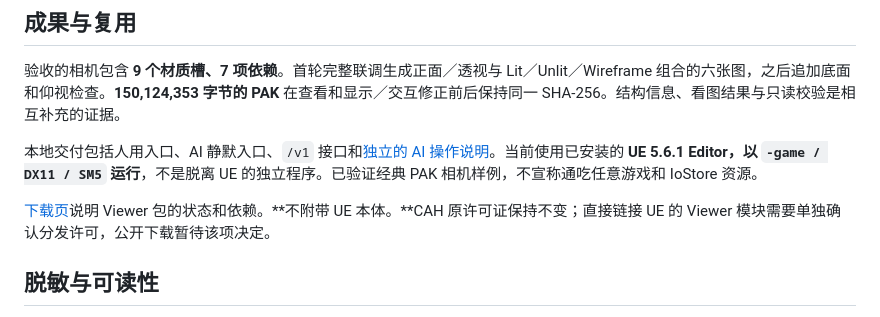
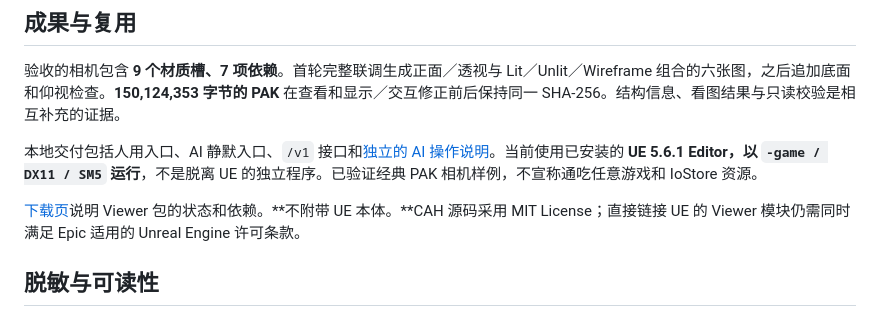
Before and after one commit to Tests4gptplay/chat-agent-harness, a Markdown page: showcases/ue-parallel-viewer/README.zh-CN.md, the part around the change. Rendered like a GitHub page.

Commit message:
Update Chinese Viewer README licensing note

```diff
--- a/showcases/ue-parallel-viewer/README.zh-CN.md
+++ b/showcases/ue-parallel-viewer/README.zh-CN.md
@@ -78,7 +78,7 @@
 
 本地交付包括人用入口、AI 静默入口、`/v1` 接口和[独立的 AI 操作说明](AGENT_VIEWER.md)。当前使用已安装的 **UE 5.6.1 Editor，以 `-game / DX11 / SM5` 运行**，不是脱离 UE 的独立程序。已验证经典 PAK 相机样例，不宣称通吃任意游戏和 IoStore 资源。
 
-[下载页](DOWNLOADS.md)说明 Viewer 包的状态和依赖。**不附带 UE 本体。**CAH 原许可证保持不变；直接链接 UE 的 Viewer 模块需要单独确认分发许可，公开下载暂待该项决定。
+[下载页](DOWNLOADS.md)说明 Viewer 包的状态和依赖。**不附带 UE 本体。**CAH 源码采用 MIT License；直接链接 UE 的 Viewer 模块仍需同时满足 Epic 适用的 Unreal Engine 许可条款。
 
 ## 脱敏与可读性
 
```
